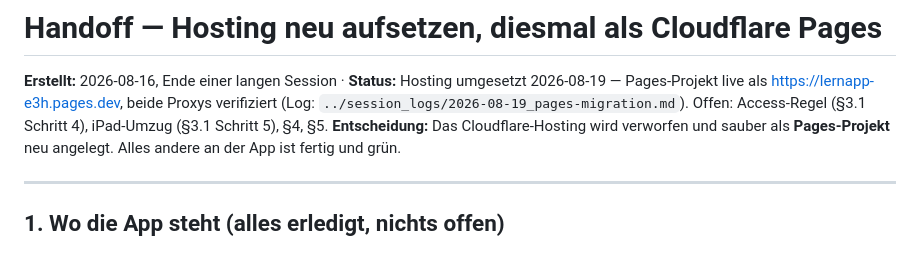
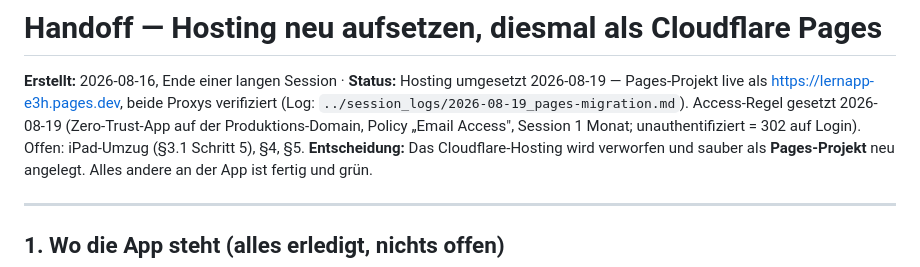
Before and after one commit to contest27/lernapp, a Markdown page: quality_reports/handoffs/2026-08-16_hosting-neu-als-pages.md, the part around the change. Drawn GitHub-style.

```diff
--- a/quality_reports/handoffs/2026-08-16_hosting-neu-als-pages.md
+++ b/quality_reports/handoffs/2026-08-16_hosting-neu-als-pages.md
@@ -4,7 +4,9 @@
 **Status:** Hosting umgesetzt 2026-08-19 — Pages-Projekt live als
 <https://lernapp-e3h.pages.dev>, beide Proxys verifiziert
 (Log: `../session_logs/2026-08-19_pages-migration.md`).
-Offen: Access-Regel (§3.1 Schritt 4), iPad-Umzug (§3.1 Schritt 5), §4, §5.
+Access-Regel gesetzt 2026-08-19 (Zero-Trust-App auf der Produktions-Domain,
+Policy „Email Access", Session 1 Monat; unauthentifiziert = 302 auf Login).
+Offen: iPad-Umzug (§3.1 Schritt 5), §4, §5.
 **Entscheidung:** Das Cloudflare-Hosting wird verworfen und sauber als
 **Pages-Projekt** neu angelegt. Alles andere an der App ist fertig und grün.
 
```
Also changed, not shown: quality_reports/session_logs/2026-08-19_pages-migration.md (+28 -8 lines).
